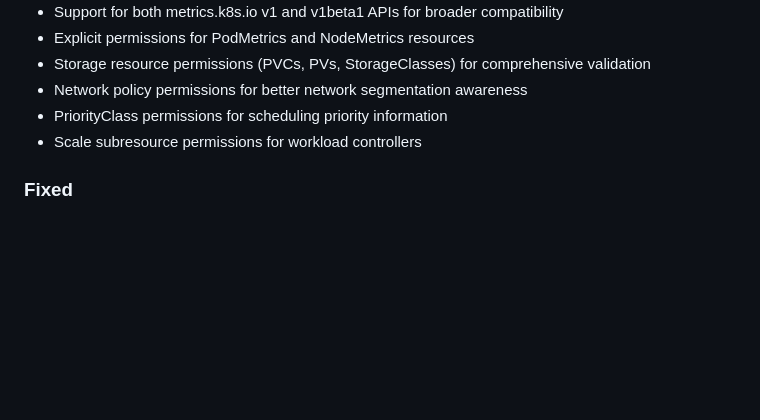
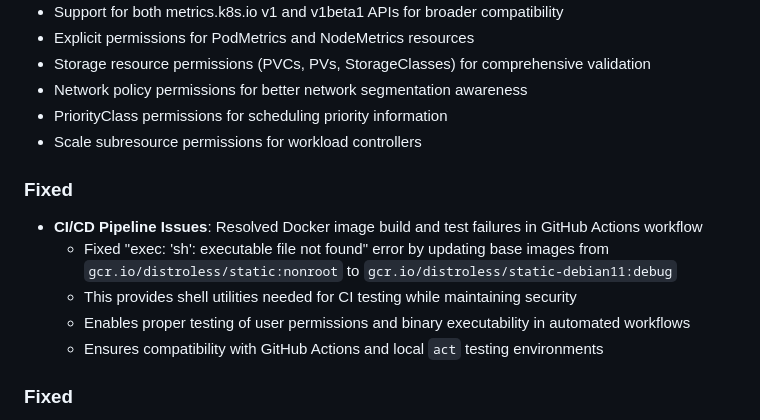
Before and after one commit to aavishay/right-sizer, a Markdown page: docs/CHANGELOG.md, the part around the change. Rendered like a GitHub page; blank space fills up the shorter version.

```diff
--- a/docs/CHANGELOG.md
+++ b/docs/CHANGELOG.md
@@ -17,6 +17,13 @@ and this project adheres to [Semantic Versioning](https://semver.org/spec/v2.0.0
 - Network policy permissions for better network segmentation awareness
 - PriorityClass permissions for scheduling priority information
 - Scale subresource permissions for workload controllers
+
+### Fixed
+- **CI/CD Pipeline Issues**: Resolved Docker image build and test failures in GitHub Actions workflow
+  - Fixed "exec: 'sh': executable file not found" error by updating base images from `gcr.io/distroless/static:nonroot` to `gcr.io/distroless/static-debian11:debug`
+  - This provides shell utilities needed for CI testing while maintaining security
+  - Enables proper testing of user permissions and binary executability in automated workflows
+  - Ensures compatibility with GitHub Actions and local `act` testing environments
 
 ### Fixed
 - **Critical RBAC Issues**: Resolved permission errors preventing the operator from accessing required resources
```
Also changed, not shown: README.md (+16 -5 lines).
